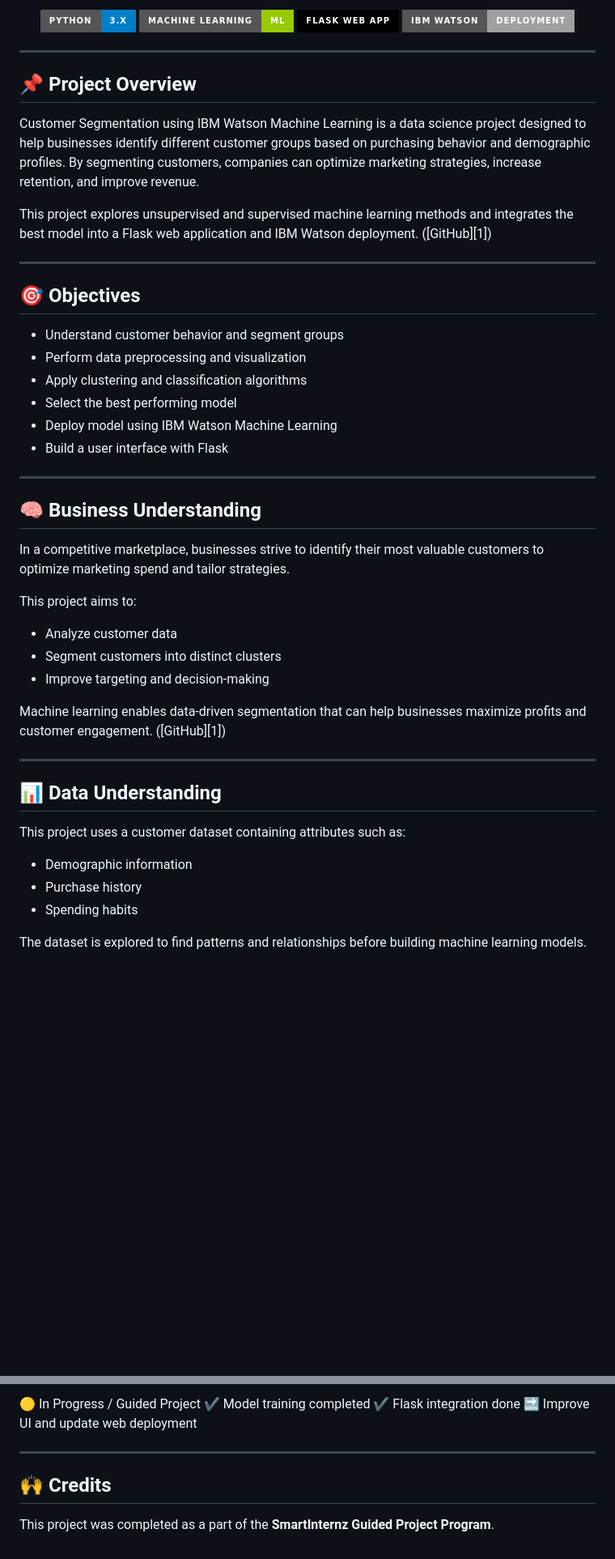
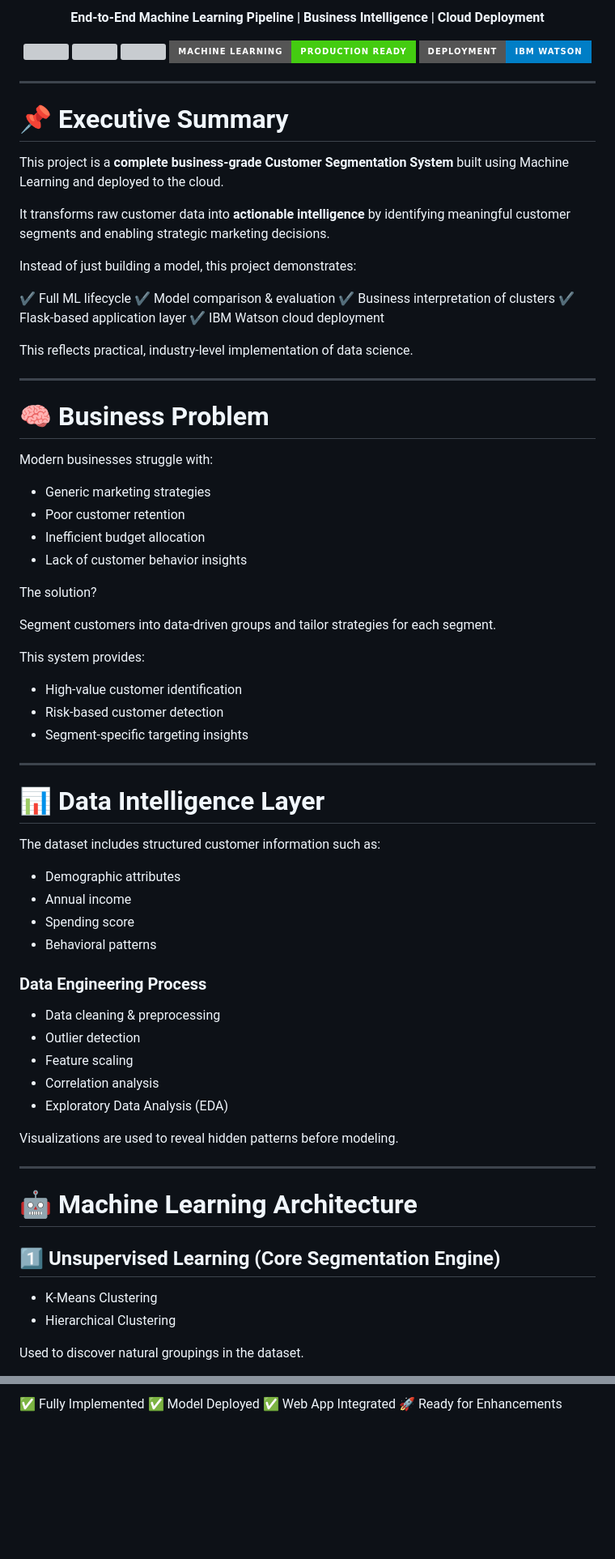
Before and after one commit to smartinternz02/SI-GuidedProject-337150-1665737452, a Markdown page: README.md, 2 parts joined by grey strips. Shown at 81% size. Drawn GitHub-style; badges without logos; blank space fills up the shorter version; grey boxes are pictures that could not be loaded.

```diff
--- a/README.md
+++ b/README.md
@@ -6,54 +7,85 @@
 </p>
 
 <p align="center">
-  <img src="https://img.shields.io/badge/Python-3.x-blue?style=for-the-badge&logo=python">
-  <img src="https://img.shields.io/badge/Machine_Learning-ML-green?style=for-the-badge">
-  <img src="https://img.shields.io/badge/Flask_Web_App-black?style=for-the-badge">
-  <img src="https://img.shields.io/badge/IBM_Watson-Deployment-lightgrey?style=for-the-badge">
+  <b>End-to-End Machine Learning Pipeline | Business Intelligence | Cloud Deployment</b>
+</p>
+
+<p align="center">
+  <img src="https://img.shields.io/github/stars/smartinternz02/SI-GuidedProject-337150-1665737452?style=for-the-badge">
+  <img src="https://img.shields.io/github/forks/smartinternz02/SI-GuidedProject-337150-1665737452?style=for-the-badge">
+  <img src="https://img.shields.io/github/issues/smartinternz02/SI-GuidedProject-337150-1665737452?style=for-the-badge">
+  <img src="https://img.shields.io/badge/Machine_Learning-Production_Ready-success?style=for-the-badge">
+  <img src="https://img.shields.io/badge/Deployment-IBM_Watson-blue?style=for-the-badge">
 </p>
 
 ---
 
-## 📌 Project Overview
+# 📌 Executive Summary
 
-Customer Segmentation using IBM Watson Machine Learning is a data science project designed to help businesses identify different customer groups based on purchasing behavior and demographic profiles. By segmenting customers, companies can optimize marketing strategies, increase retention, and improve revenue.
+This project is a **complete business-grade Customer Segmentation System** built using Machine Learning and deployed to the cloud.
 
-This project explores unsupervised and supervised machine learning methods and integrates the best model into a Flask web application and IBM Watson deployment. ([GitHub][1])
+It transforms raw customer data into **actionable intelligence** by identifying meaningful customer segments and enabling strategic marketing decisions.
+
+Instead of just building a model, this project demonstrates:
+
+✔ Full ML lifecycle
+✔ Model comparison & evaluation
+✔ Business interpretation of clusters
+✔ Flask-based application layer
+✔ IBM Watson cloud deployment
+
+This reflects practical, industry-level implementation of data science.
 
 ---
 
-## 🎯 Objectives
+# 🧠 Business Problem
 
-* Understand customer behavior and segment groups
-* Perform data preprocessing and visualization
-* Apply clustering and classification algorithms
-* Select the best performing model
-* Deploy model using IBM Watson Machine Learning
-* Build a user interface with Flask
+Modern businesses struggle with:
+
+* Generic marketing strategies
+* Poor customer retention
+* Inefficient budget allocation
+* Lack of customer behavior insights
+
+The solution?
+
+Segment customers into data-driven groups and tailor strategies for each segment.
+
+This system provides:
+
+* High-value customer identification
+* Risk-based customer detection
+* Segment-specific targeting insights
 
 ---
 
-## 🧠 Business Understanding
+# 📊 Data Intelligence Layer
 
-In a competitive marketplace, businesses strive to identify their most valuable customers to optimize marketing spend and tailor strategies.
+The dataset includes structured customer information such as:
 
-This project aims to:
+* Demographic attributes
+* Annual income
+* Spending score
+* Behavioral patterns
 
-* Analyze customer data
-* Segment customers into distinct clusters
-* Improve targeting and decision-making
+### Data Engineering Process
 
-Machine learning enables data-driven segmentation that can help businesses maximize profits and customer engagement. ([GitHub][1])
+* Data cleaning & preprocessing
+* Outlier detection
+* Feature scaling
+* Correlation analysis
+* Exploratory Data Analysis (EDA)
+
+Visualizations are used to reveal hidden patterns before modeling.
 
 ---
 
-## 📊 Data Understanding
+# 🤖 Machine Learning Architecture
 
-This project uses a customer dataset containing attributes such as:
+## 1️⃣ Unsupervised Learning (Core Segmentation Engine)
 
-* Demographic information
-* Purchase history
-* Spending habits
+* K-Means Clustering
+* Hierarchical Clustering
 
-The dataset is explored to find patterns and relationships before building machine learning models.
+Used to discover natural groupings in the dataset.
 
@@ -185,11 +270,5 @@ The web app integrates the model to make predictions from user input. ([GitHub][
 
-🟡 In Progress / Guided Project
-✔ Model training completed
-✔ Flask integration done
-🔜 Improve UI and update web deployment
-
----
-
-## 🙌 Credits
-
-This project was completed as a part of the **SmartInternz Guided Project Program**.
+✅ Fully Implemented
+✅ Model Deployed
+✅ Web App Integrated
+🚀 Ready for Enhancements
```
Also changed, not shown: other parts of README.md (+134 -80 lines).
